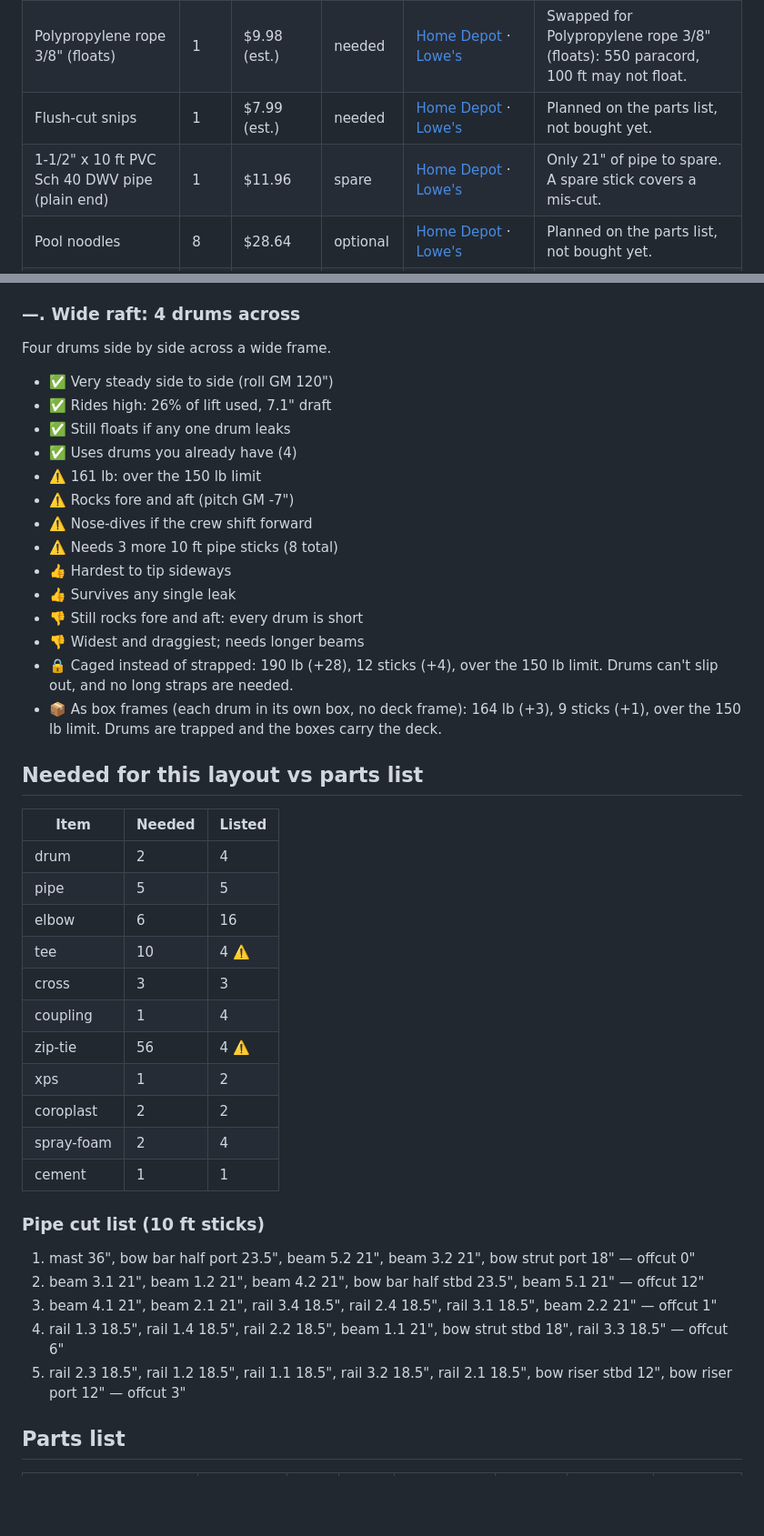
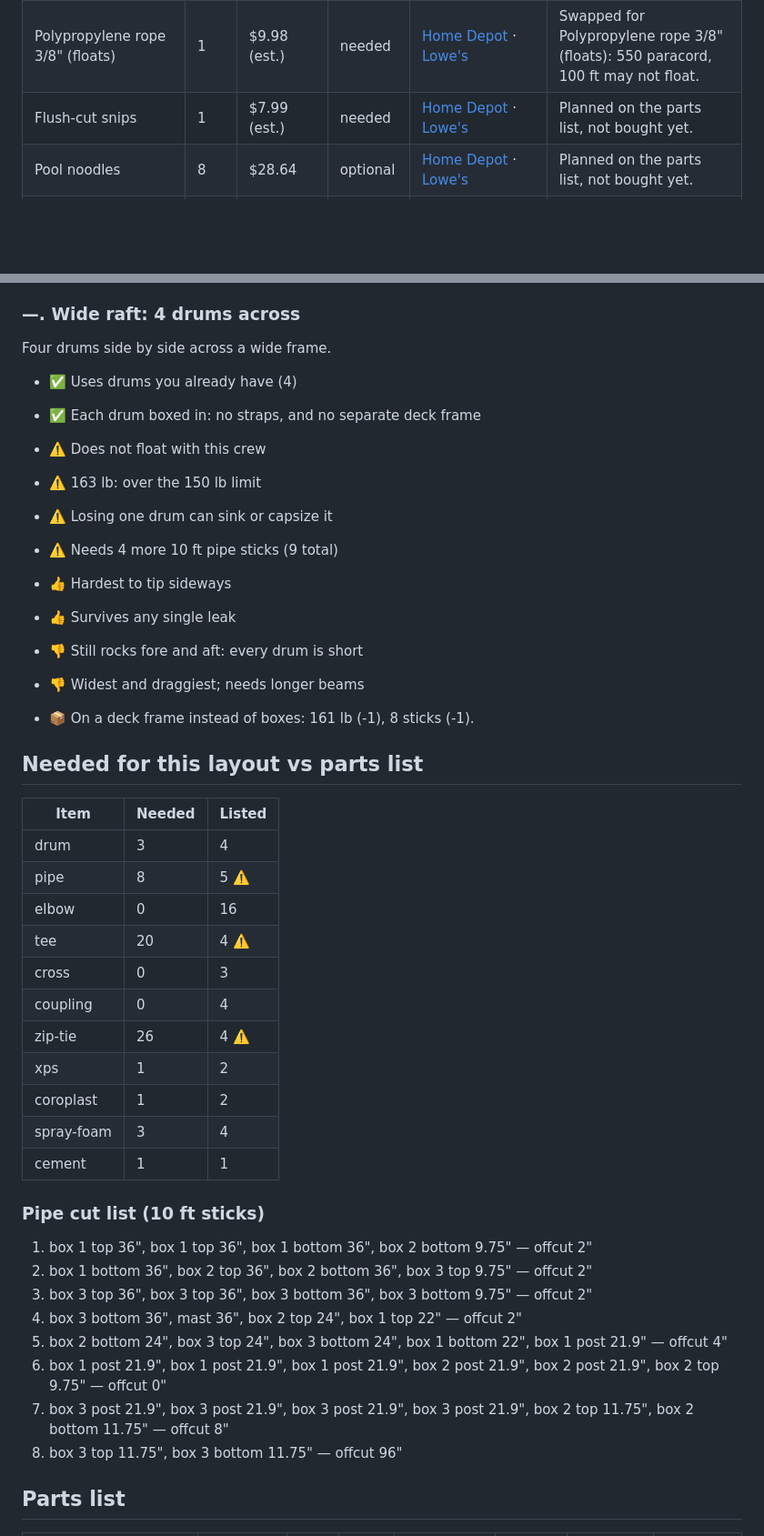
Before and after one commit to darkmastermindz/build-a-boat, a Markdown page: reports/2026-10-03-latest-report.md, 2 parts joined by grey strips. Shown at 91% size. Drawn GitHub-style; blank space fills up the shorter version.

```diff
--- a/reports/2026-10-03-latest-report.md
+++ b/reports/2026-10-03-latest-report.md
@@ -49,7 +49,6 @@ Generated from `data/build.json` by `scripts/raft-model.js`. Open
 | 100% silicone / marine sealant, 10.1 oz | 3 | $19.50 (est.) | needed | [Home Depot](https://www.homedepot.com/s/100%25%20silicone%20%2F%20marine%20sealant%2C%2010.1%20oz) · [Lowe's](https://www.lowes.com/search?searchTerm=100%25%20silicone%20%2F%20marine%20sealant%2C%2010.1%20oz) · [Harbor Freight - Charlotte area](https://www.harborfreight.com) | Planned on the parts list, not bought yet. |
 | Polypropylene rope 3/8" (floats) | 1 | $9.98 (est.) | needed | [Home Depot](https://www.homedepot.com/s/Polypropylene%20rope%203%2F8%20in) · [Lowe's](https://www.lowes.com/search?searchTerm=Polypropylene%20rope%203%2F8%20in) | Swapped for Polypropylene rope 3/8" (floats): 550 paracord, 100 ft may not float. |
 | Flush-cut snips | 1 | $7.99 (est.) | needed | [Home Depot](https://www.homedepot.com/s/Flush-cut%20snips) · [Lowe's](https://www.lowes.com/search?searchTerm=Flush-cut%20snips) | Planned on the parts list, not bought yet. |
-| 1-1/2" x 10 ft PVC Sch 40 DWV pipe (plain end) | 1 | $11.96 | spare | [Home Depot](https://www.homedepot.com/s/1-1%2F2%20in%20x%2010%20ft%20PVC%20Sch%2040%20DWV%20pipe) · [Lowe's](https://www.lowes.com/search?searchTerm=1-1%2F2%20in%20x%2010%20ft%20PVC%20Sch%2040%20DWV%20pipe) | Only 21" of pipe to spare. A spare stick covers a mis-cut. |
 | Pool noodles | 8 | $28.64 | optional | [Home Depot](https://homedepot.com/p/Pool-Mate-Blue-and-Pink-Swimming-Pool-Water-Noodles-12-Pack-TWLN36-12/304884154) · [Lowe's](https://www.lowes.com/search?searchTerm=Pool%20noodles) | Planned on the parts list, not bought yet. |
 | Outdoor seat cushion, 18-24 in | 2 | $45.96 | optional | [Home Depot](https://www.homedepot.com/s/Outdoor%20seat%20cushion%2C%2018-24%20in) · [Lowe's](https://www.lowes.com/search?searchTerm=Outdoor%20seat%20cushion%2C%2018-24%20in) | Planned on the parts list, not bought yet. May not float: bucket-test it. |
 | Outdoor acrylic craft paint set (18 colors) | 1 | $28.98 | optional | [Home Depot](https://www.homedepot.com/s/Outdoor%20acrylic%20craft%20paint%20set) · [Lowe's](https://www.lowes.com/search?searchTerm=Outdoor%20acrylic%20craft%20paint%20set) | Planned on the parts list, not bought yet. |
@@ -299,45 +296,46 @@ Two drums side by side at the bow sharing a middle wall, and one drum butted up
 
 Four drums side by side across a wide frame.
 
-- ✅ Very steady side to side (roll GM 120")
-- ✅ Rides high: 26% of lift used, 7.1" draft
-- ✅ Still floats if any one drum leaks
 - ✅ Uses drums you already have (4)
-- ⚠️ 161 lb: over the 150 lb limit
-- ⚠️ Rocks fore and aft (pitch GM -7")
-- ⚠️ Nose-dives if the crew shift forward
-- ⚠️ Needs 3 more 10 ft pipe sticks (8 total)
+- ✅ Each drum boxed in: no straps, and no separate deck frame
+- ⚠️ Does not float with this crew
+- ⚠️ 163 lb: over the 150 lb limit
+- ⚠️ Losing one drum can sink or capsize it
+- ⚠️ Needs 4 more 10 ft pipe sticks (9 total)
 - 👍 Hardest to tip sideways
 - 👍 Survives any single leak
 - 👎 Still rocks fore and aft: every drum is short
 - 👎 Widest and draggiest; needs longer beams
-- 🔒 Caged instead of strapped: 190 lb (+28), 12 sticks (+4), over the 150 lb limit. Drums can't slip out, and no long straps are needed.
-- 📦 As box frames (each drum in its own box, no deck frame): 164 lb (+3), 9 sticks (+1), over the 150 lb limit. Drums are trapped and the boxes carry the deck.
+
+- 📦 On a deck frame instead of boxes: 161 lb (-1), 8 sticks (-1).
 
 
 ## Needed for this layout vs parts list
 
 | Item | Needed | Listed |
 |------|--------|--------|
-| drum | 2 | 4 |
-| pipe | 5 | 5 |
-| elbow | 6 | 16 |
-| tee | 10 | 4 ⚠️ |
-| cross | 3 | 3 |
-| coupling | 1 | 4 |
-| zip-tie | 56 | 4 ⚠️ |
+| drum | 3 | 4 |
+| pipe | 8 | 5 ⚠️ |
+| elbow | 0 | 16 |
+| tee | 20 | 4 ⚠️ |
+| cross | 0 | 3 |
+| coupling | 0 | 4 |
+| zip-tie | 26 | 4 ⚠️ |
 | xps | 1 | 2 |
-| coroplast | 2 | 2 |
-| spray-foam | 2 | 4 |
+| coroplast | 1 | 2 |
+| spray-foam | 3 | 4 |
 | cement | 1 | 1 |
 
 ### Pipe cut list (10 ft sticks)
 
-1. mast 36", bow bar half port 23.5", beam 5.2 21", beam 3.2 21", bow strut port 18" — offcut 0"
-2. beam 3.1 21", beam 1.2 21", beam 4.2 21", bow bar half stbd 23.5", beam 5.1 21" — offcut 12"
-3. beam 4.1 21", beam 2.1 21", rail 3.4 18.5", rail 2.4 18.5", rail 3.1 18.5", beam 2.2 21" — offcut 1"
-4. rail 1.3 18.5", rail 1.4 18.5", rail 2.2 18.5", beam 1.1 21", bow strut stbd 18", rail 3.3 18.5" — offcut 6"
-5. rail 2.3 18.5", rail 1.2 18.5", rail 1.1 18.5", rail 3.2 18.5", rail 2.1 18.5", bow riser stbd 12", bow riser port 12" — offcut 3"
+1. box 1 top 36", box 1 top 36", box 1 bottom 36", box 2 bottom 9.75" — offcut 2"
+2. box 1 bottom 36", box 2 top 36", box 2 bottom 36", box 3 top 9.75" — offcut 2"
+3. box 3 top 36", box 3 top 36", box 3 bottom 36", box 3 bottom 9.75" — offcut 2"
+4. box 3 bottom 36", mast 36", box 2 top 24", box 1 top 22" — offcut 2"
+5. box 2 bottom 24", box 3 top 24", box 3 bottom 24", box 1 bottom 22", box 1 post 21.9" — offcut 4"
+6. box 1 post 21.9", box 1 post 21.9", box 1 post 21.9", box 2 post 21.9", box 2 post 21.9", box 2 top 9.75" — offcut 0"
+7. box 3 post 21.9", box 3 post 21.9", box 3 post 21.9", box 3 post 21.9", box 2 top 11.75", box 2 bottom 11.75" — offcut 8"
+8. box 3 top 11.75", box 3 bottom 11.75" — offcut 96"
 
 ## Parts list
 
```
Also changed, not shown: other parts of reports/2026-10-03-latest-report.md (+165 -167 lines).
